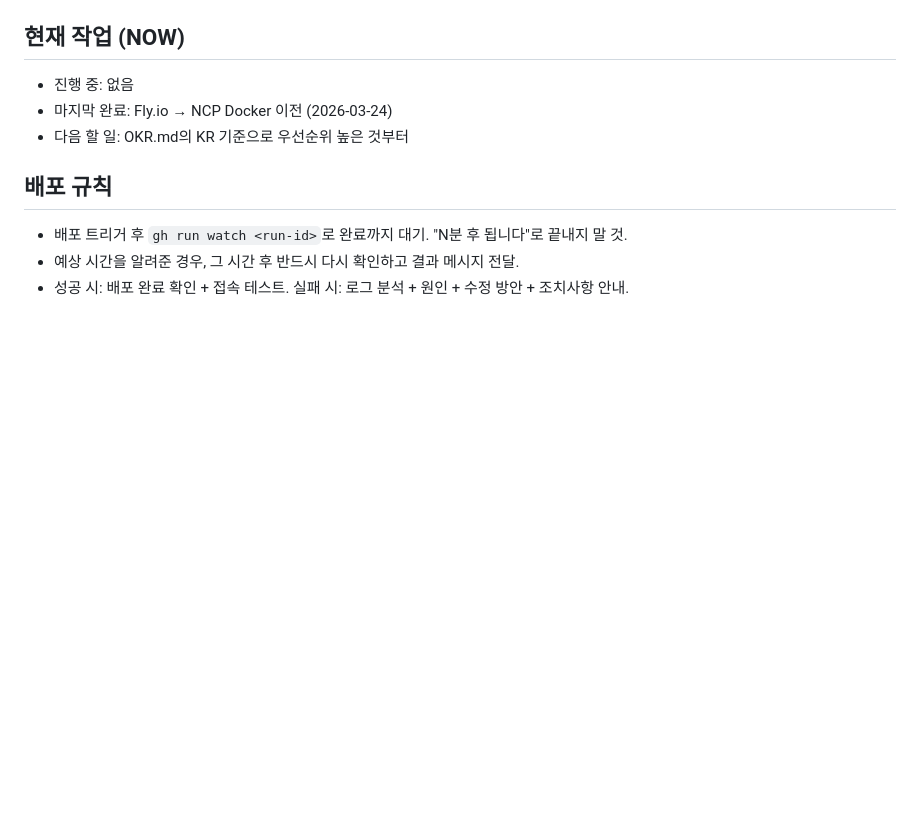
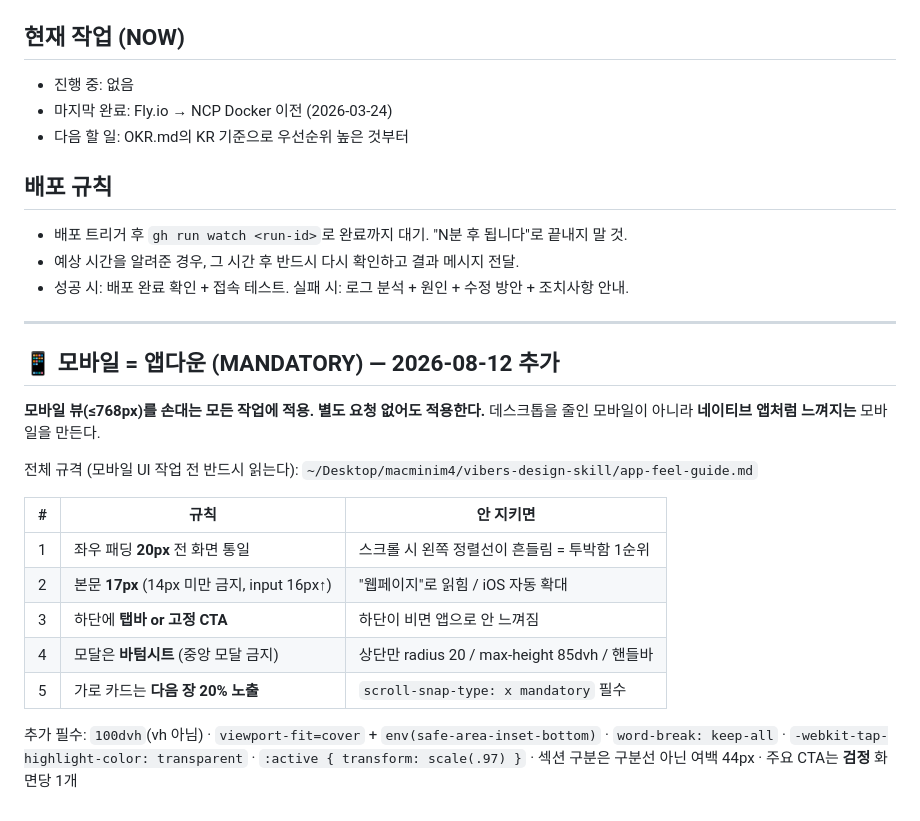
Before and after one commit to vibefolio/dus, a Markdown page: CLAUDE.md, the part around the change. Rendered like a GitHub page; blank space fills up the shorter version.

Commit message:
docs: 모바일 '앱다운' 규격 적용 규칙 추가
모바일 뷰(≤768px) 작업 시 vibers-design-skill/app-feel-guide.md 규격을 적용하도록 명시.
핵심 5가지: 좌우패딩 20px 통일 / 본문 17px / 하단 탭바·고정CTA / 바텀시트 모달 / 가로카드 20% peek

Co-Authored-By: Claude Opus 5 (1M context) <noreply@anthropic.com>

```diff
--- a/CLAUDE.md
+++ b/CLAUDE.md
@@ -236,3 +236,25 @@ docker compose up -d --build
 - 배포 트리거 후 `gh run watch <run-id>`로 완료까지 대기. "N분 후 됩니다"로 끝내지 말 것.
 - 예상 시간을 알려준 경우, 그 시간 후 반드시 다시 확인하고 결과 메시지 전달.
 - 성공 시: 배포 완료 확인 + 접속 테스트. 실패 시: 로그 분석 + 원인 + 수정 방안 + 조치사항 안내.
+---
+
+## 📱 모바일 = 앱다운 (MANDATORY) — 2026-08-12 추가
+
+**모바일 뷰(≤768px)를 손대는 모든 작업에 적용. 별도 요청 없어도 적용한다.**
+데스크톱을 줄인 모바일이 아니라 **네이티브 앱처럼 느껴지는** 모바일을 만든다.
+
+전체 규격 (모바일 UI 작업 전 반드시 읽는다):
+`~/Desktop/macminim4/vibers-design-skill/app-feel-guide.md`
+
+| # | 규칙 | 안 지키면 |
+|---|------|----------|
+| 1 | 좌우 패딩 **20px** 전 화면 통일 | 스크롤 시 왼쪽 정렬선이 흔들림 = 투박함 1순위 |
+| 2 | 본문 **17px** (14px 미만 금지, input 16px↑) | "웹페이지"로 읽힘 / iOS 자동 확대 |
+| 3 | 하단에 **탭바 or 고정 CTA** | 하단이 비면 앱으로 안 느껴짐 |
+| 4 | 모달은 **바텀시트** (중앙 모달 금지) | 상단만 radius 20 / max-height 85dvh / 핸들바 |
+| 5 | 가로 카드는 **다음 장 20% 노출** | `scroll-snap-type: x mandatory` 필수 |
+
+추가 필수: `100dvh`(vh 아님) · `viewport-fit=cover` + `env(safe-area-inset-bottom)` ·
+`word-break: keep-all` · `-webkit-tap-highlight-color: transparent` ·
+`:active { transform: scale(.97) }` · 섹션 구분은 구분선 아닌 여백 44px ·
+주요 CTA는 **검정** 화면당 1개
```
